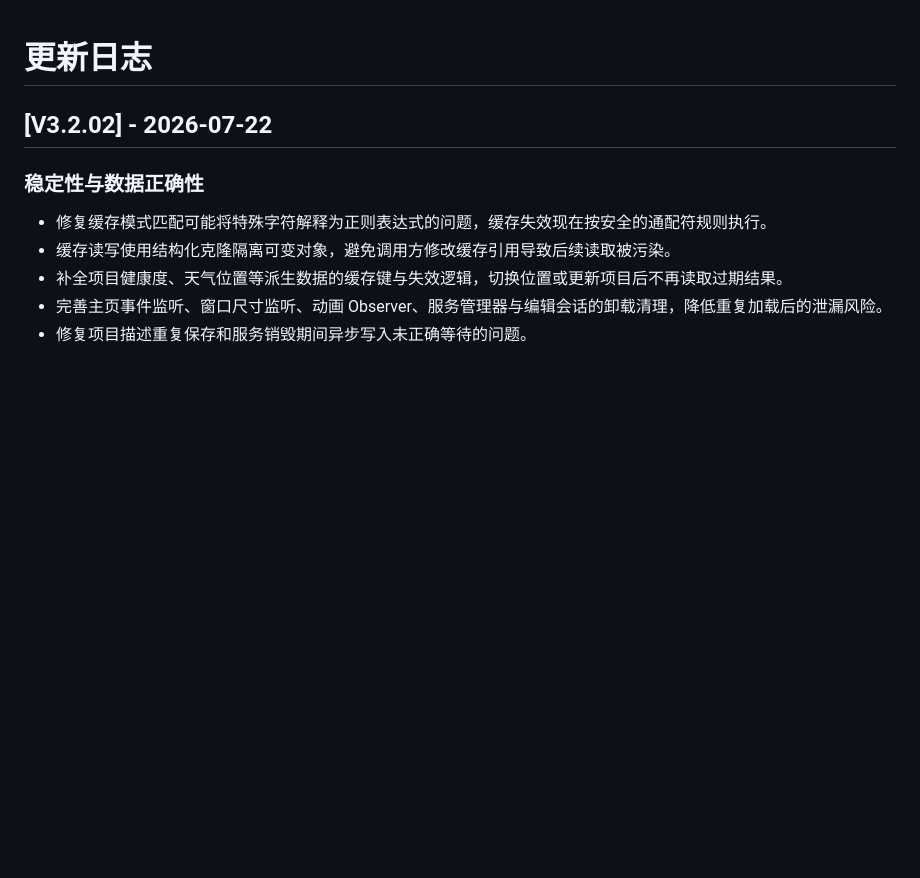
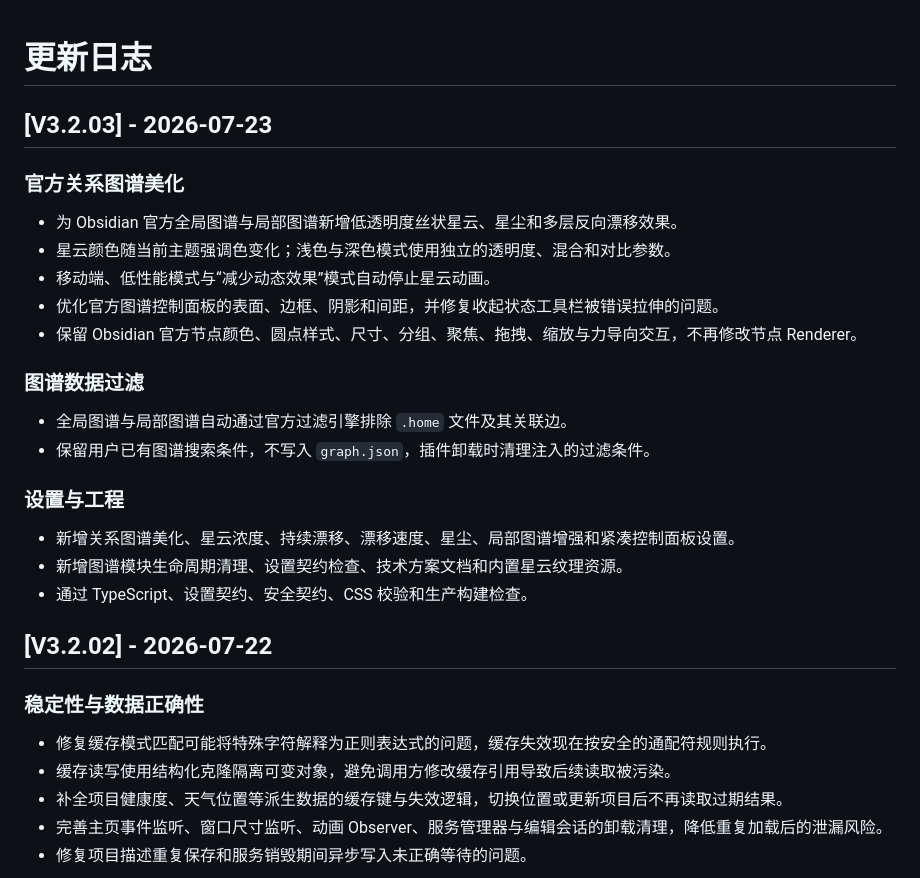
Before and after one commit to iJunkey-max/Zendian, a Markdown page: CHANGELOG.md, the part around the change. Rendered like a GitHub page; blank space fills up the shorter version.

```diff
--- a/CHANGELOG.md
+++ b/CHANGELOG.md
@@ -1,4 +1,25 @@
 # 更新日志
+
+## [V3.2.03] - 2026-07-23
+
+### 官方关系图谱美化
+
+- 为 Obsidian 官方全局图谱与局部图谱新增低透明度丝状星云、星尘和多层反向漂移效果。
+- 星云颜色随当前主题强调色变化；浅色与深色模式使用独立的透明度、混合和对比参数。
+- 移动端、低性能模式与“减少动态效果”模式自动停止星云动画。
+- 优化官方图谱控制面板的表面、边框、阴影和间距，并修复收起状态工具栏被错误拉伸的问题。
+- 保留 Obsidian 官方节点颜色、圆点样式、尺寸、分组、聚焦、拖拽、缩放与力导向交互，不再修改节点 Renderer。
+
+### 图谱数据过滤
+
+- 全局图谱与局部图谱自动通过官方过滤引擎排除 `.home` 文件及其关联边。
+- 保留用户已有图谱搜索条件，不写入 `graph.json`，插件卸载时清理注入的过滤条件。
+
+### 设置与工程
+
+- 新增关系图谱美化、星云浓度、持续漂移、漂移速度、星尘、局部图谱增强和紧凑控制面板设置。
+- 新增图谱模块生命周期清理、设置契约检查、技术方案文档和内置星云纹理资源。
+- 通过 TypeScript、设置契约、安全契约、CSS 校验和生产构建检查。
 
 ## [V3.2.02] - 2026-07-22
 
```
Also changed, not shown: README.md (+13 -2 lines), RELEASE_NOTES_3.2.03.md (added, +35 -0 lines), docs/关系图谱美化技术与UI设计方案.md (added, +70 -0 lines), assets/graph/nebula-filament.png (added), 11 other files.
